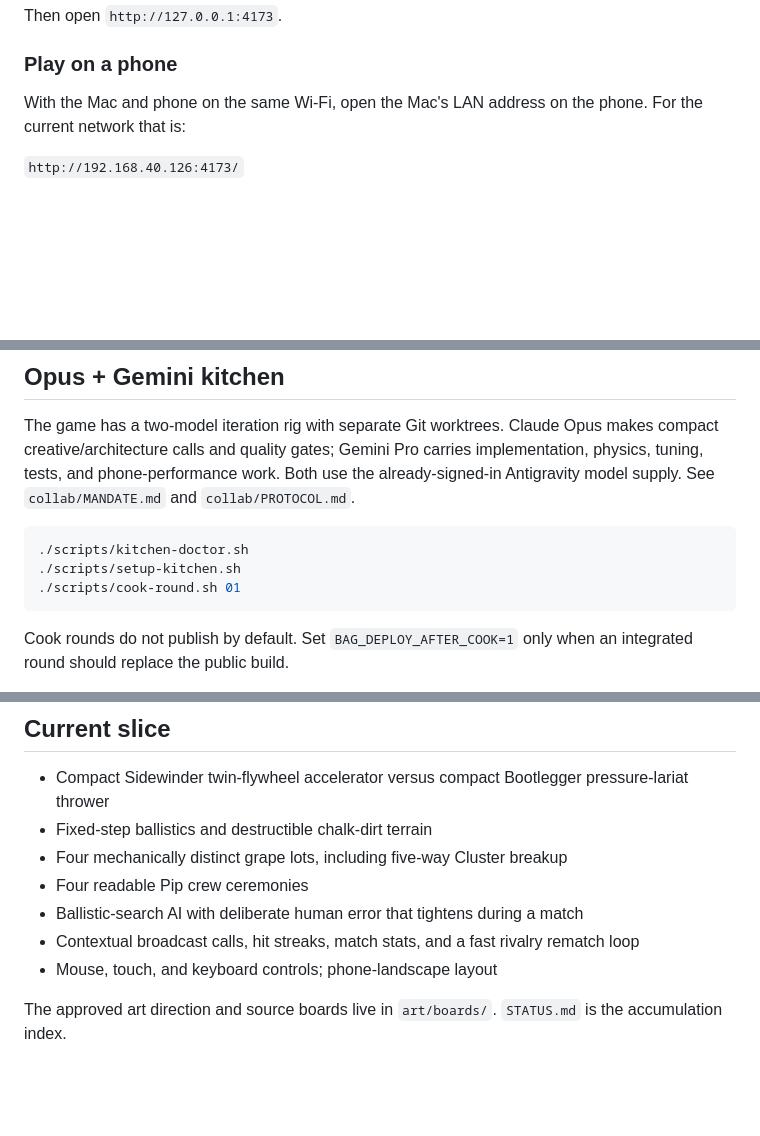
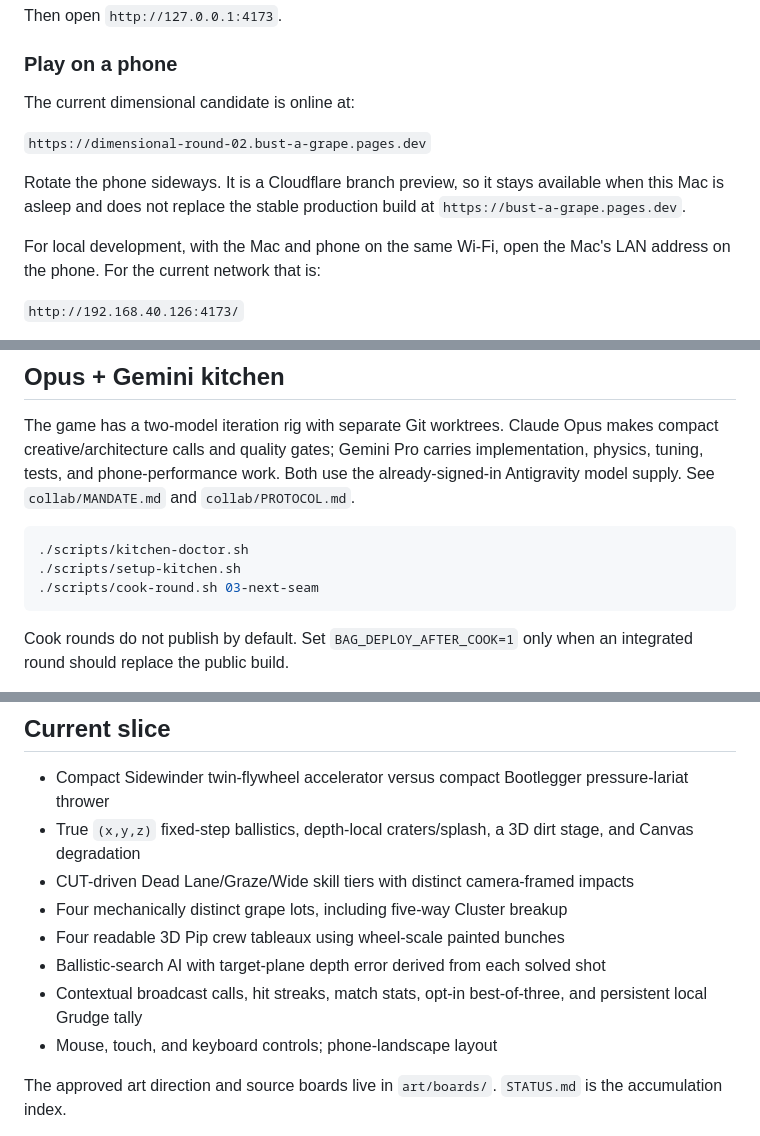
Before and after one commit to glion23-cmyk/bust-a-grape-ai-kitchen, a Markdown page: README.md, 3 parts joined by grey strips. Rendered like a GitHub page; blank space fills up the shorter version.

Commit message:
Document dimensional preview and gameplay

````diff
--- a/README.md
+++ b/README.md
@@ -14,7 +14,13 @@ Then open `http://127.0.0.1:4173`.
 
 ### Play on a phone
 
-With the Mac and phone on the same Wi-Fi, open the Mac's LAN address on the phone. For the current network that is:
+The current dimensional candidate is online at:
+
+`https://dimensional-round-02.bust-a-grape.pages.dev`
+
+Rotate the phone sideways. It is a Cloudflare branch preview, so it stays available when this Mac is asleep and does not replace the stable production build at `https://bust-a-grape.pages.dev`.
+
+For local development, with the Mac and phone on the same Wi-Fi, open the Mac's LAN address on the phone. For the current network that is:
 
 `http://192.168.40.126:4173/`
 
@@ -39,7 +45,7 @@ The game has a two-model iteration rig with separate Git worktrees. Claude Opus
 ```sh
 ./scripts/kitchen-doctor.sh
 ./scripts/setup-kitchen.sh
-./scripts/cook-round.sh 01
+./scripts/cook-round.sh 03-next-seam
 ```
 
 Cook rounds do not publish by default. Set `BAG_DEPLOY_AFTER_COOK=1` only when an integrated round should replace the public build.
@@ -54,11 +60,12 @@ The first shot shows the full teaching arc. After that, the chalk only shows the
 ## Current slice
 
 - Compact Sidewinder twin-flywheel accelerator versus compact Bootlegger pressure-lariat thrower
-- Fixed-step ballistics and destructible chalk-dirt terrain
+- True `(x,y,z)` fixed-step ballistics, depth-local craters/splash, a 3D dirt stage, and Canvas degradation
+- CUT-driven Dead Lane/Graze/Wide skill tiers with distinct camera-framed impacts
 - Four mechanically distinct grape lots, including five-way Cluster breakup
-- Four readable Pip crew ceremonies
-- Ballistic-search AI with deliberate human error that tightens during a match
-- Contextual broadcast calls, hit streaks, match stats, and a fast rivalry rematch loop
+- Four readable 3D Pip crew tableaux using wheel-scale painted bunches
+- Ballistic-search AI with target-plane depth error derived from each solved shot
+- Contextual broadcast calls, hit streaks, match stats, opt-in best-of-three, and persistent local Grudge tally
 - Mouse, touch, and keyboard controls; phone-landscape layout
 
 The approved art direction and source boards live in `art/boards/`. `STATUS.md` is the accumulation index.
````
Also changed, not shown: STATUS.md (+9 -1 lines).
